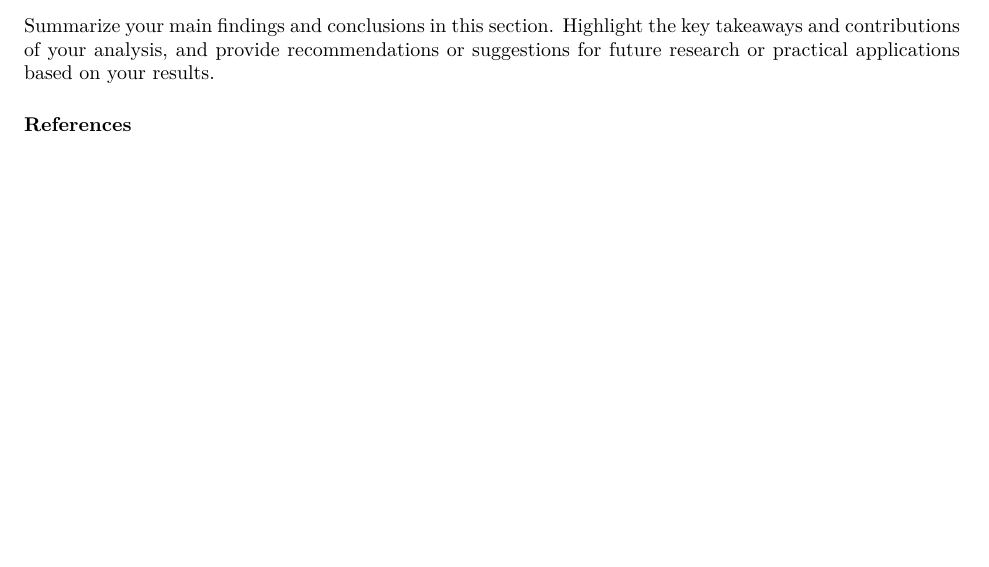
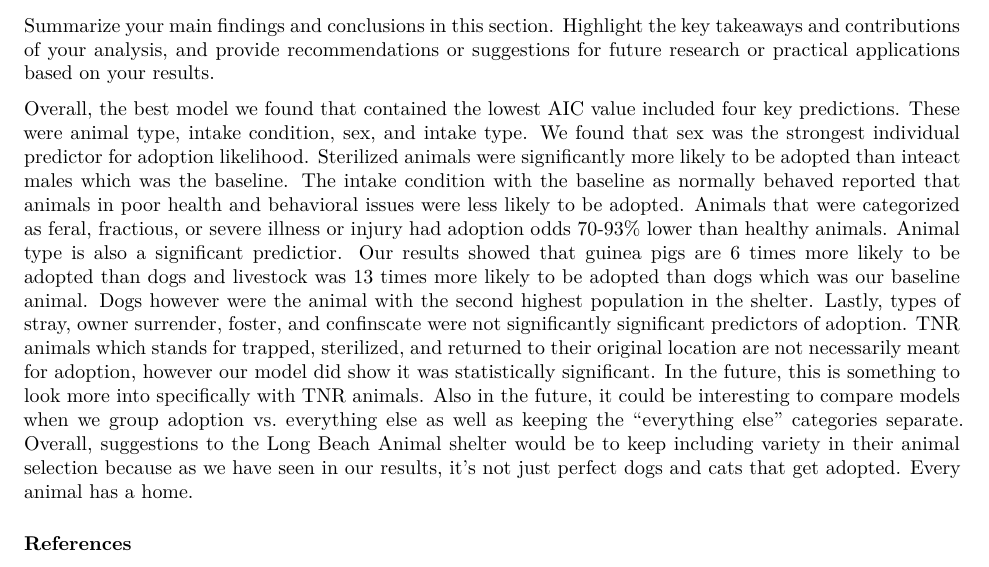
Before and after one commit to arjunnarang24/STAT-3302, a Quarto document (template_for_project/template_for_project/Report.qmd): part of page 5 of 5 before the commit and part of page 5 of 6 after it, cut so that both start at the same text, the shorter picture padded with empty space. Rendered offline with R 4.5, knitr and Pandoc in place of Quarto, then LaTeX, with nearby package versions; some code elsewhere in the file could not run offline.

Commit message:
Update Report.qmd

```diff
--- a/template_for_project/template_for_project/Report.qmd
+++ b/template_for_project/template_for_project/Report.qmd
@@ -481,6 +481,9 @@ In this section, discuss and interpret your results. Explain the implications an
 
 Summarize your main findings and conclusions in this section. Highlight the key takeaways and contributions of your analysis, and provide recommendations or suggestions for future research or practical applications based on your results.
 
+
+Overall, the best model we found that contained the lowest AIC value included four key predictions. These were animal type, intake condition, sex, and intake type. We found that sex was the strongest individual predictor for adoption likelihood. Sterilized animals were significantly more likely to be adopted than inteact males which was the baseline. The intake condition with the baseline as normally behaved reported that animals in poor health and behavioral issues were less likely to be adopted. Animals that were categorized as feral, fractious, or severe illness or injury had adoption odds 70-93% lower than healthy animals. Animal type is also a significant predictior. Our results showed that guinea pigs are 6 times more likely to be adopted than dogs and livestock was 13 times more likely to be adopted than dogs which was our baseline animal. Dogs however were the animal with the second highest population in the shelter. Lastly, types of stray, owner surrender, foster, and confinscate were not significantly significant predictors of adoption. TNR animals which stands for trapped, sterilized, and returned to their original location are not necessarily meant for adoption, however our model did show it was statistically significant. In the future, this is something to look more into specifically with TNR animals. Also in the future, it could be interesting to compare models when we group adoption vs. everything else as well as keeping the "everything else" categories separate. Overall, suggestions to the Long Beach Animal shelter would be to keep including variety in their animal selection because as we have seen in our results, it's not just perfect dogs and cats that get adopted. Every animal has a home.
+
 ### References
 
 ::: {#refs}
```
